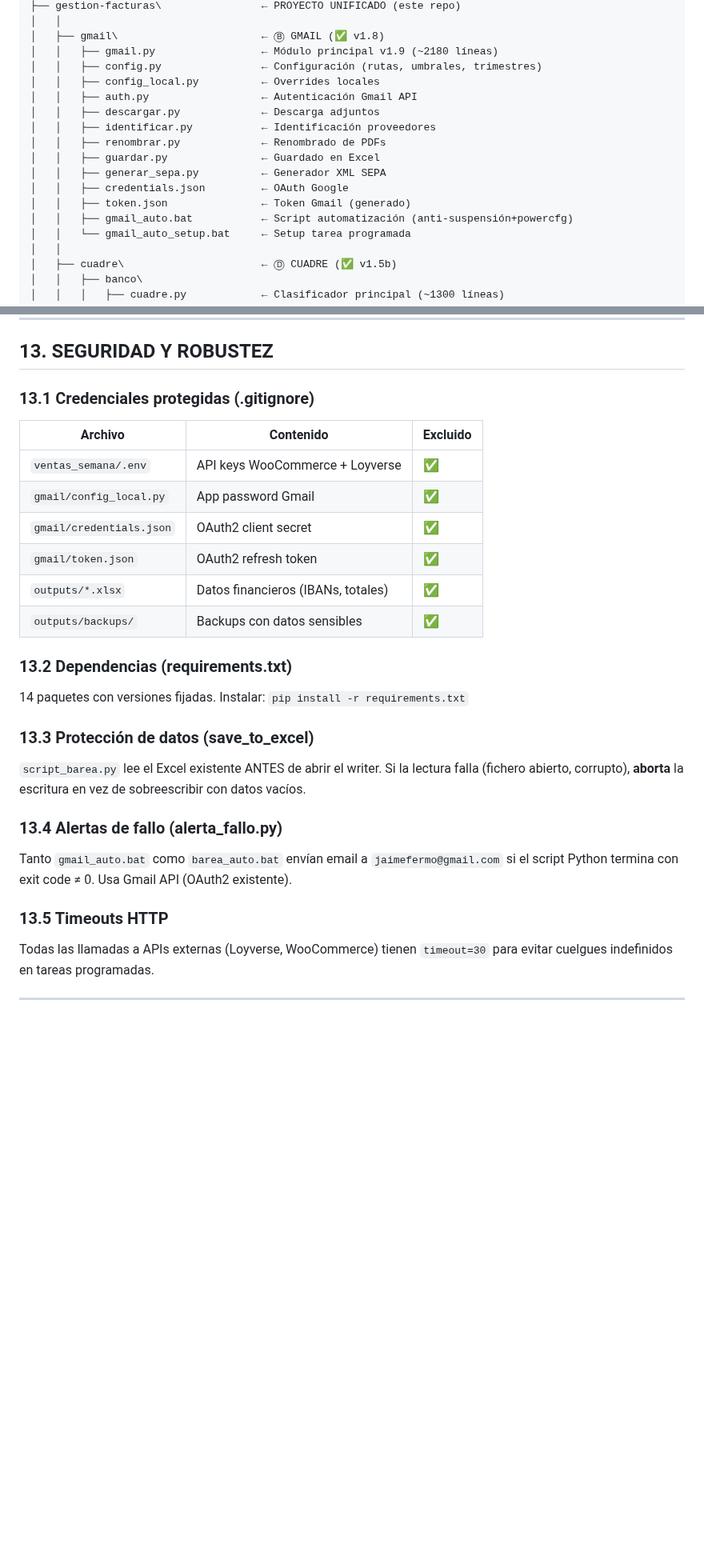
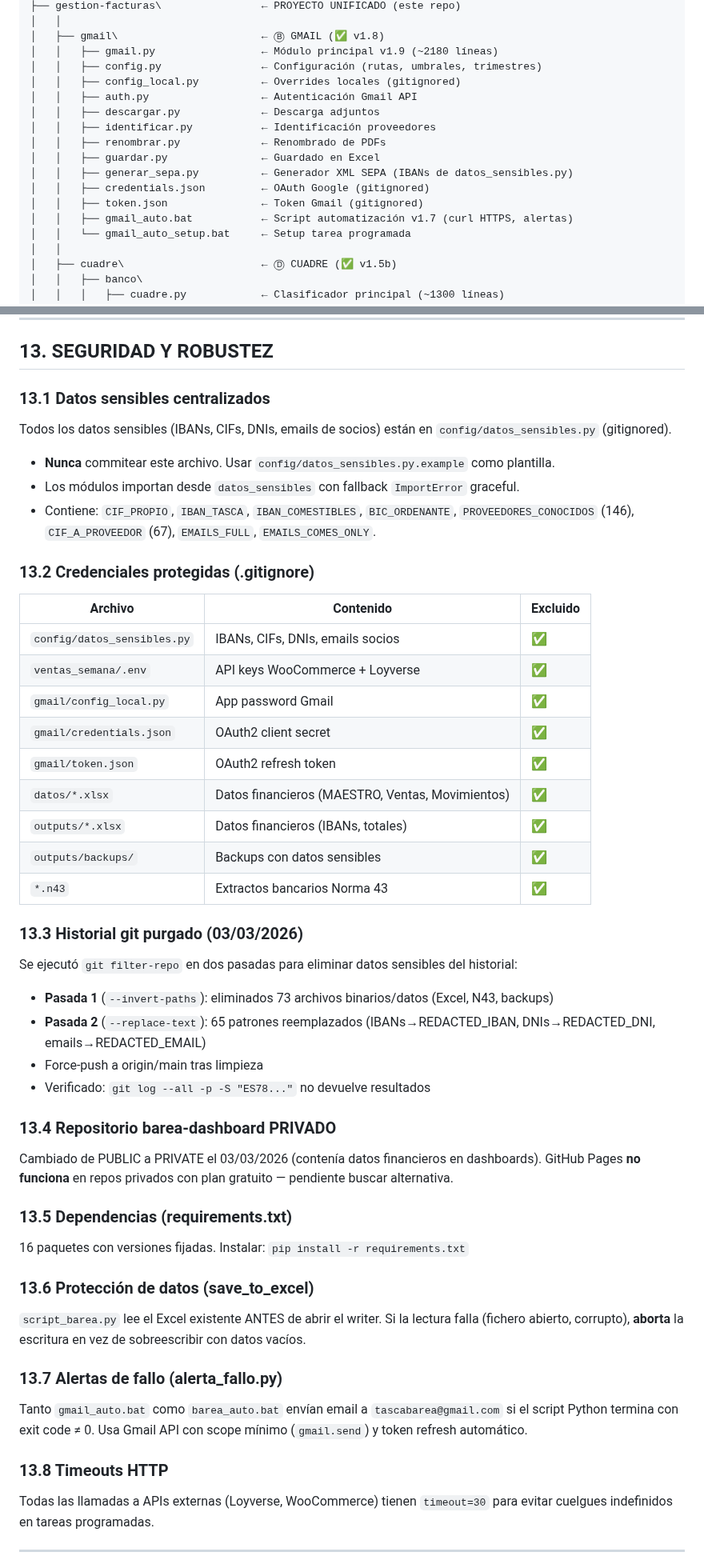
Before and after one commit to TascaBarea/gestion-facturas, a Markdown page: docs/ESQUEMA_PROYECTO_DEFINITIVO_v2_6.md, 2 parts joined by grey strips. Shown at 80% size. Drawn GitHub-style; blank space fills up the shorter version.

Commit message:
ESQUEMA v4.2: auditoría seguridad + datos sensibles + historial purgado
Co-Authored-By: Claude Opus 4.6 <noreply@anthropic.com>

```diff
--- a/docs/ESQUEMA_PROYECTO_DEFINITIVO_v2_6.md
+++ b/docs/ESQUEMA_PROYECTO_DEFINITIVO_v2_6.md
@@ -265,16 +265,16 @@ C:\_ARCHIVOS\TRABAJO\Facturas\
 │   ├── gmail\                       ← Ⓑ GMAIL (✅ v1.8)
 │   │   ├── gmail.py                 ← Módulo principal v1.9 (~2180 líneas)
 │   │   ├── config.py                ← Configuración (rutas, umbrales, trimestres)
-│   │   ├── config_local.py          ← Overrides locales
+│   │   ├── config_local.py          ← Overrides locales (gitignored)
 │   │   ├── auth.py                  ← Autenticación Gmail API
 │   │   ├── descargar.py             ← Descarga adjuntos
 │   │   ├── identificar.py           ← Identificación proveedores
 │   │   ├── renombrar.py             ← Renombrado de PDFs
 │   │   ├── guardar.py               ← Guardado en Excel
-│   │   ├── generar_sepa.py          ← Generador XML SEPA
-│   │   ├── credentials.json         ← OAuth Google
-│   │   ├── token.json               ← Token Gmail (generado)
-│   │   ├── gmail_auto.bat           ← Script automatización (anti-suspensión+powercfg)
+│   │   ├── generar_sepa.py          ← Generador XML SEPA (IBANs de datos_sensibles.py)
+│   │   ├── credentials.json         ← OAuth Google (gitignored)
+│   │   ├── token.json               ← Token Gmail (gitignored)
+│   │   ├── gmail_auto.bat           ← Script automatización v1.7 (curl HTTPS, alertas)
 │   │   └── gmail_auto_setup.bat     ← Setup tarea programada
 │   │
 │   ├── cuadre\                      ← Ⓓ CUADRE (✅ v1.5b)
@@ -847,30 +859,53 @@ C:\Users\jaime\Dropbox\File inviati\TASCA BAREA S.L.L\CONTABILIDAD\
 
 ## 13. SEGURIDAD Y ROBUSTEZ
 
-### 13.1 Credenciales protegidas (.gitignore)
+### 13.1 Datos sensibles centralizados
+
+Todos los datos sensibles (IBANs, CIFs, DNIs, emails de socios) están en `config/datos_sensibles.py` (gitignored).
+- **Nunca** commitear este archivo. Usar `config/datos_sensibles.py.example` como plantilla.
+- Los módulos importan desde `datos_sensibles` con fallback `ImportError` graceful.
+- Contiene: `CIF_PROPIO`, `IBAN_TASCA`, `IBAN_COMESTIBLES`, `BIC_ORDENANTE`, `PROVEEDORES_CONOCIDOS` (146), `CIF_A_PROVEEDOR` (67), `EMAILS_FULL`, `EMAILS_COMES_ONLY`.
+
+### 13.2 Credenciales protegidas (.gitignore)
 
 | Archivo | Contenido | Excluido |
 |---------|-----------|----------|
+| `config/datos_sensibles.py` | IBANs, CIFs, DNIs, emails socios | ✅ |
 | `ventas_semana/.env` | API keys WooCommerce + Loyverse | ✅ |
 | `gmail/config_local.py` | App password Gmail | ✅ |
 | `gmail/credentials.json` | OAuth2 client secret | ✅ |
 | `gmail/token.json` | OAuth2 refresh token | ✅ |
+| `datos/*.xlsx` | Datos financieros (MAESTRO, Ventas, Movimientos) | ✅ |
 | `outputs/*.xlsx` | Datos financieros (IBANs, totales) | ✅ |
 | `outputs/backups/` | Backups con datos sensibles | ✅ |
+| `*.n43` | Extractos bancarios Norma 43 | ✅ |
 
-### 13.2 Dependencias (requirements.txt)
+### 13.3 Historial git purgado (03/03/2026)
 
-14 paquetes con versiones fijadas. Instalar: `pip install -r requirements.txt`
+Se ejecutó `git filter-repo` en dos pasadas para eliminar datos sensibles del historial:
+- **Pasada 1** (`--invert-paths`): eliminados 73 archivos binarios/datos (Excel, N43, backups)
+- **Pasada 2** (`--replace-text`): 65 patrones reemplazados (IBANs→REDACTED_IBAN, DNIs→REDACTED_DNI, emails→REDACTED_EMAIL)
+- Force-push a origin/main tras limpieza
+- Verificado: `git log --all -p -S "ES78..."` no devuelve resultados
 
-### 13.3 Protección de datos (save_to_excel)
+### 13.4 Repositorio barea-dashboard PRIVADO
+
+Cambiado de PUBLIC a PRIVATE el 03/03/2026 (contenía datos financieros en dashboards).
+GitHub Pages **no funciona** en repos privados con plan gratuito — pendiente buscar alternativa.
+
+### 13.5 Dependencias (requirements.txt)
+
+16 paquetes con versiones fijadas. Instalar: `pip install -r requirements.txt`
+
+### 13.6 Protección de datos (save_to_excel)
 
 `script_barea.py` lee el Excel existente ANTES de abrir el writer. Si la lectura falla (fichero abierto, corrupto), **aborta** la escritura en vez de sobreescribir con datos vacíos.
 
-### 13.4 Alertas de fallo (alerta_fallo.py)
+### 13.7 Alertas de fallo (alerta_fallo.py)
 
-Tanto `gmail_auto.bat` como `barea_auto.bat` envían email a `jaimefermo@gmail.com` si el script Python termina con exit code ≠ 0. Usa Gmail API (OAuth2 existente).
+Tanto `gmail_auto.bat` como `barea_auto.bat` envían email a `tascabarea@gmail.com` si el script Python termina con exit code ≠ 0. Usa Gmail API con scope mínimo (`gmail.send`) y token refresh automático.
 
-### 13.5 Timeouts HTTP
+### 13.8 Timeouts HTTP
 
 Todas las llamadas a APIs externas (Loyverse, WooCommerce) tienen `timeout=30` para evitar cuelgues indefinidos en tareas programadas.
 
```
Also changed, not shown: other parts of docs/ESQUEMA_PROYECTO_DEFINITIVO_v2_6.md (+59 -17 lines).
